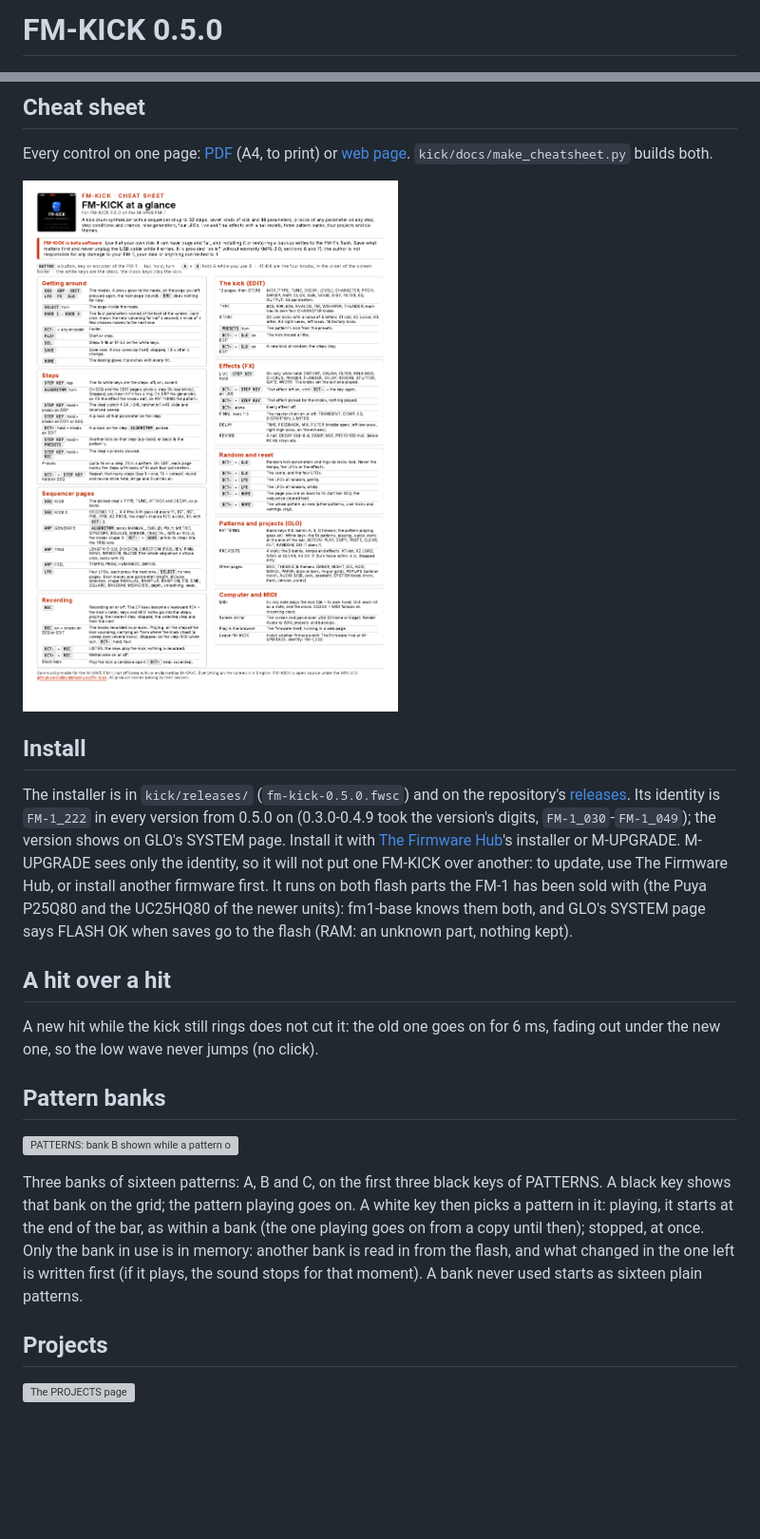
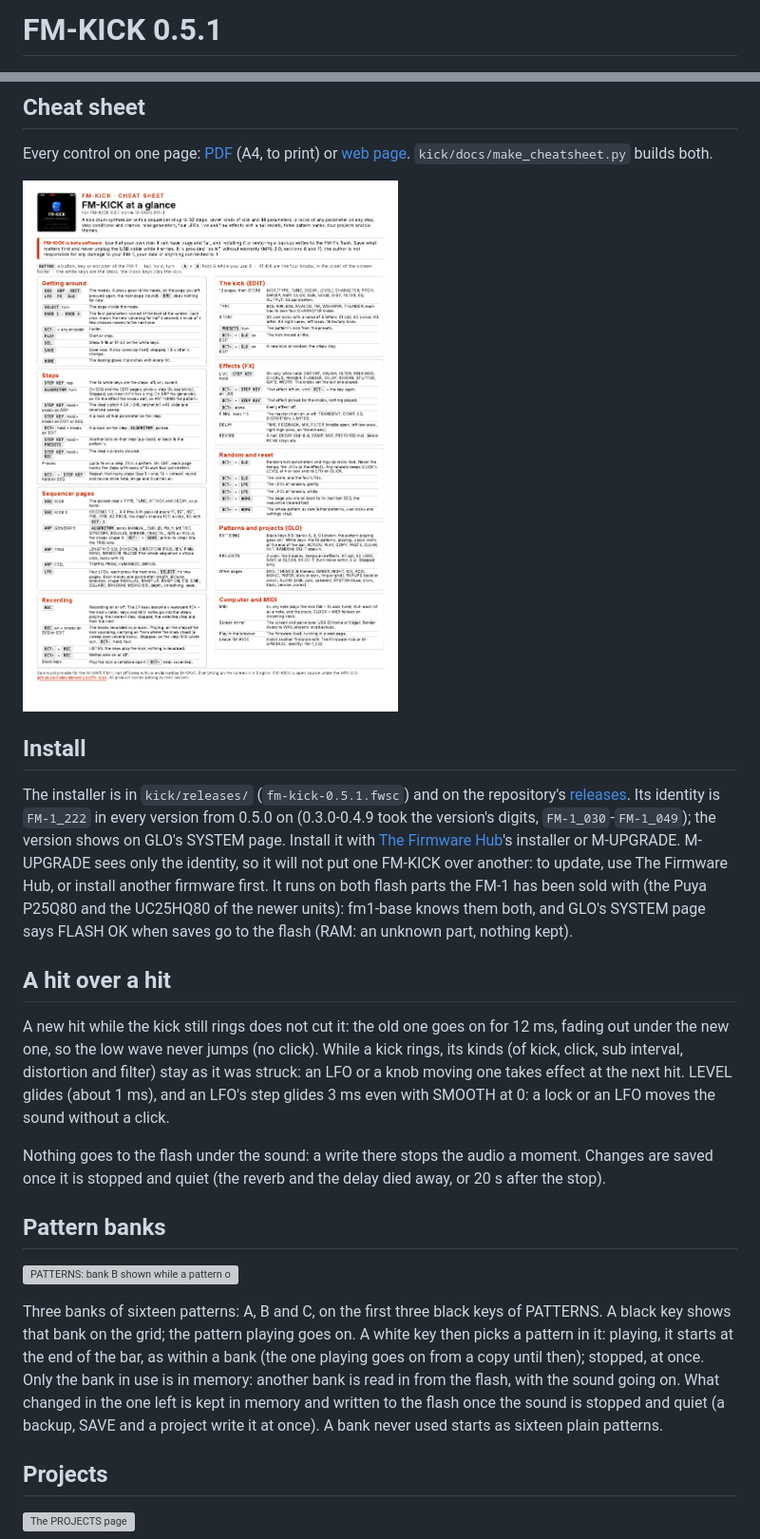
Before and after one commit to davidamomusic/fm-kick, a Markdown page: kick/README.md, 2 parts joined by grey strips. Shown at 95% size. Drawn GitHub-style; pictures changed too: kick/docs/cheatsheet-1.png; blank space fills up the shorter version; grey boxes are pictures that could not be loaded.

```diff
--- a/kick/README.md
+++ b/kick/README.md
@@ -1,4 +1,4 @@
-# FM-KICK 0.5.0
+# FM-KICK 0.5.1
 
 ![HOME](docs/screens/s_home.png) ![An EDIT page](docs/screens/s_snd01.png) ![The steps](docs/screens/th_ice_seq.png)
 
@@ -17,7 +17,7 @@ Every control on one page: [PDF](https://davidamomusic.github.io/fm-kick/kick/do
 
 ## Install
 
-The installer is in `kick/releases/` (`fm-kick-0.5.0.fwsc`) and on the repository's
+The installer is in `kick/releases/` (`fm-kick-0.5.1.fwsc`) and on the repository's
 [releases](https://github.com/davidamomusic/fm-kick/releases).
 Its identity is `FM-1_222` in every version from 0.5.0 on (0.3.0-0.4.9 took the version's digits, `FM-1_030`-`FM-1_049`);
 the version shows on GLO's SYSTEM page. Install it with [The Firmware Hub](https://thefirmwarehub.com/)'s installer or M-UPGRADE. M-UPGRADE sees only
@@ -28,8 +28,13 @@ them both, and GLO's SYSTEM page says FLASH OK when saves go to the flash (RAM:
 
 ## A hit over a hit
 
-A new hit while the kick still rings does not cut it: the old one goes on for 6 ms, fading out under the new one, so
-the low wave never jumps (no click).
+A new hit while the kick still rings does not cut it: the old one goes on for 12 ms, fading out under the new one, so
+the low wave never jumps (no click). While a kick rings, its kinds (of kick, click, sub interval, distortion and
+filter) stay as it was struck: an LFO or a knob moving one takes effect at the next hit. LEVEL glides (about 1 ms),
+and an LFO's step glides 3 ms even with SMOOTH at 0: a lock or an LFO moves the sound without a click.
+
+Nothing goes to the flash under the sound: a write there stops the audio a moment. Changes are saved once it is
+stopped and quiet (the reverb and the delay died away, or 20 s after the stop).
 
 ## Pattern banks
 
@@ -38,8 +43,9 @@ the low wave never jumps (no click).
 Three banks of sixteen patterns: A, B and C, on the first three black keys of PATTERNS. A black key shows that bank on
 the grid; the pattern playing goes on. A white key then picks a pattern in it: playing, it starts at the end of the bar,
 as within a bank (the one playing goes on from a copy until then); stopped, at once. Only the bank in use is in memory:
-another bank is read in from the flash, and what changed in the one left is written first (if it plays, the sound
-stops for that moment). A bank never used starts as sixteen plain patterns.
+another bank is read in from the flash, with the sound going on. What changed in the one left is kept in memory and
+written to the flash once the sound is stopped and quiet (a backup, SAVE and a project write it at once). A bank never
+used starts as sixteen plain patterns.
 
 ## Projects
 
```
Also changed, not shown: other parts of kick/README.md (+2 -1 lines), kick/card.png, kick/docs/screens/s_home.png, 13 other files.
